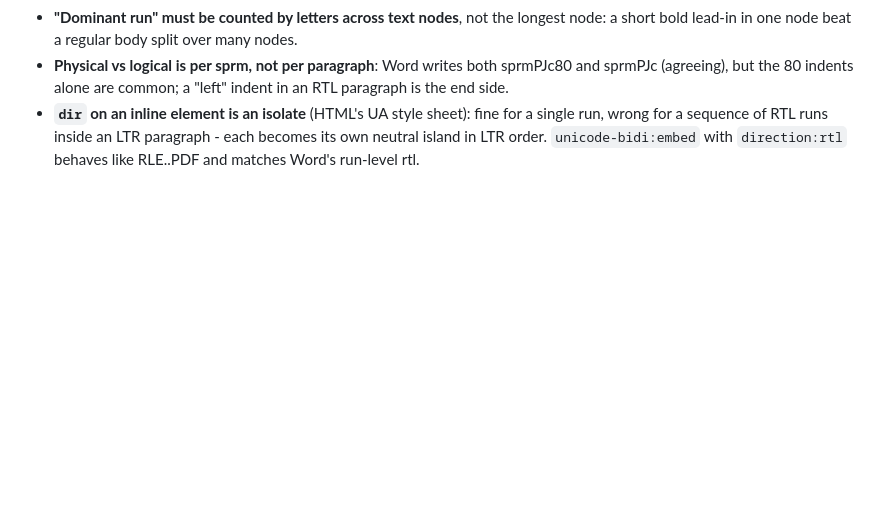
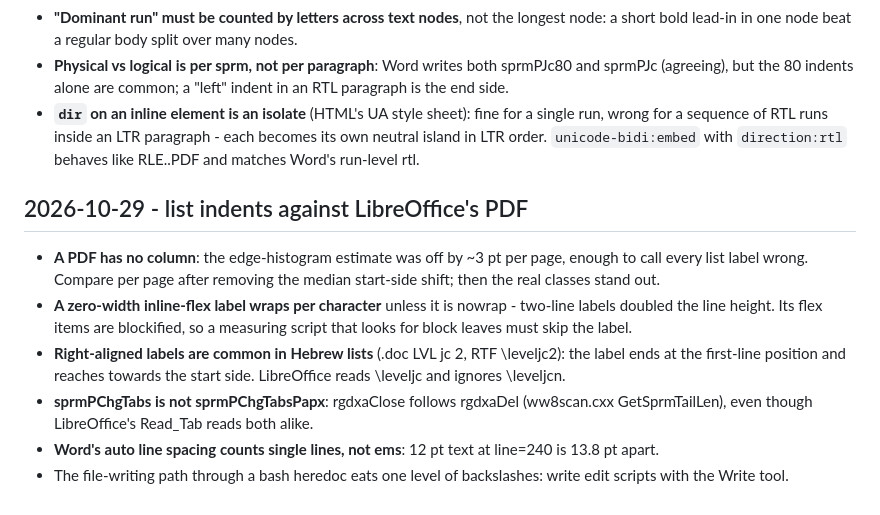
Before and after one commit to KleiKodesh/FastDocView, a Markdown page: LEARNINGS.md, the part around the change. Drawn GitHub-style; blank space fills up the shorter version.

Commit message:
Learnings: list indents against LibreOffice's PDF
User-facing: none

```diff
--- a/LEARNINGS.md
+++ b/LEARNINGS.md
@@ -362,3 +362,16 @@ Append-only. Date, what we learned, what it changed.
 - **`dir` on an inline element is an isolate** (HTML's UA style sheet): fine for a single run, wrong for a sequence of
   RTL runs inside an LTR paragraph - each becomes its own neutral island in LTR order. `unicode-bidi:embed` with
   `direction:rtl` behaves like RLE..PDF and matches Word's run-level rtl.
+
+## 2026-10-29 - list indents against LibreOffice's PDF
+
+- **A PDF has no column**: the edge-histogram estimate was off by ~3 pt per page, enough to call every list label wrong.
+  Compare per page after removing the median start-side shift; then the real classes stand out.
+- **A zero-width inline-flex label wraps per character** unless it is nowrap - two-line labels doubled the line height.
+  Its flex items are blockified, so a measuring script that looks for block leaves must skip the label.
+- **Right-aligned labels are common in Hebrew lists** (.doc LVL jc 2, RTF \leveljc2): the label ends at the first-line
+  position and reaches towards the start side. LibreOffice reads \leveljc and ignores \leveljcn.
+- **sprmPChgTabs is not sprmPChgTabsPapx**: rgdxaClose follows rgdxaDel (ww8scan.cxx GetSprmTailLen), even though
+  LibreOffice's Read_Tab reads both alike.
+- **Word's auto line spacing counts single lines, not ems**: 12 pt text at line=240 is 13.8 pt apart.
+- The file-writing path through a bash heredoc eats one level of backslashes: write edit scripts with the Write tool.
```
